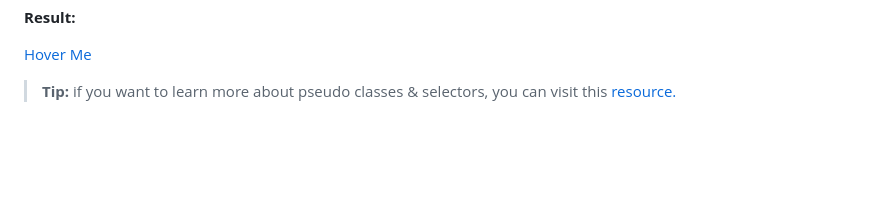
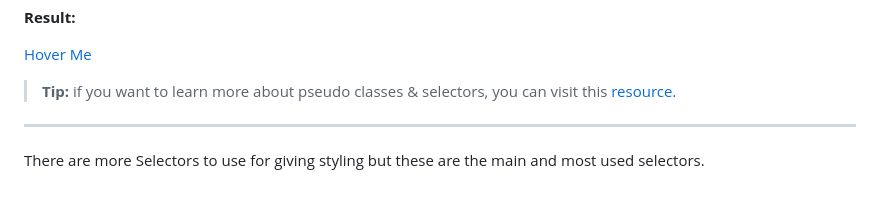
Before and after one commit to Subhan-Anwer/sigma-web-development, a Markdown page: 17-Day-17/README.md, the part around the change. Rendered like a GitHub page; blank space fills up the shorter version.

Commit message:
Day 17: Mastering CSS Selectors

```diff
--- a/17-Day-17/README.md
+++ b/17-Day-17/README.md
@@ -229,3 +229,6 @@ a:hover {
 <a class="anchor" href="http://www.google.com" target="_blank">Hover Me</a>
 
 > **Tip:** if you want to learn more about pseudo classes & selectors, you can visit this [resource.](https://web.dev/learn/css/pseudo-classes)
+---
+
+There are more Selectors to use for giving styling but these are the main and most used selectors.
```
